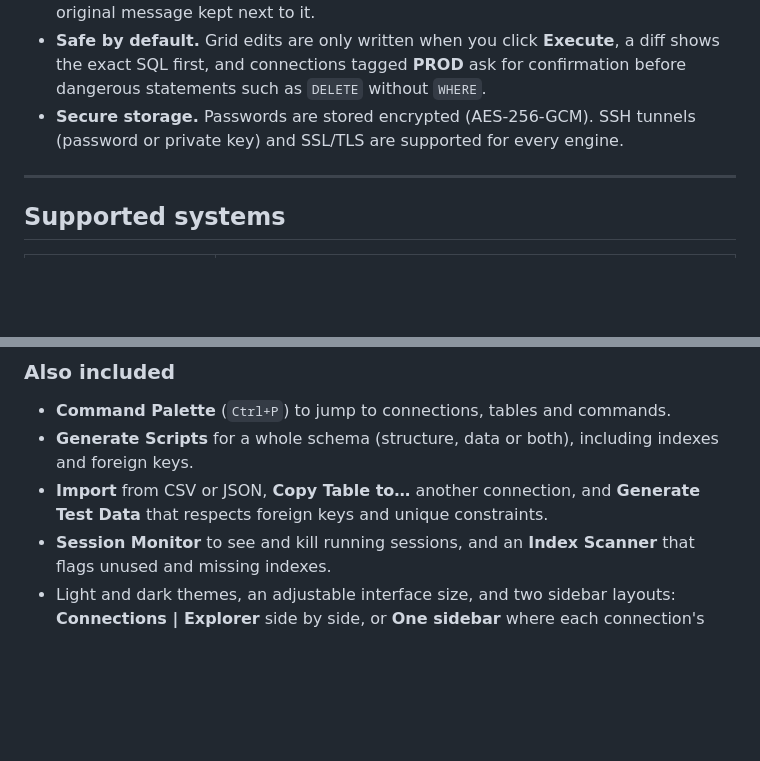
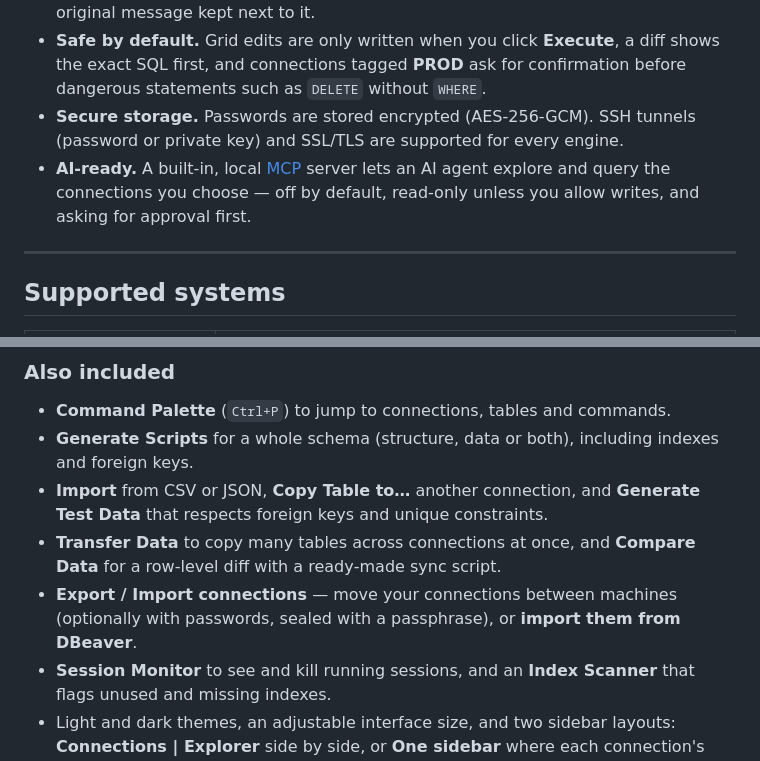
Before and after one commit to tanguyen2020/database.studio, a Markdown page: README.md, 2 parts joined by grey strips. Rendered like a GitHub page; blank space fills up the shorter version.

```diff
--- a/README.md
+++ b/README.md
@@ -19,6 +19,7 @@ Built with **Tauri 2** (Rust backend) and **Svelte 5** (frontend). Runs on Windo
 - **Plain language over jargon.** Query plans, errors and settings are explained in words ("Full table scan — reads every row of enrollments"), with the engine's original message kept next to it.
 - **Safe by default.** Grid edits are only written when you click **Execute**, a diff shows the exact SQL first, and connections tagged **PROD** ask for confirmation before dangerous statements such as `DELETE` without `WHERE`.
 - **Secure storage.** Passwords are stored encrypted (AES-256-GCM). SSH tunnels (password or private key) and SSL/TLS are supported for every engine.
+- **AI-ready.** A built-in, local [MCP](https://modelcontextprotocol.io) server lets an AI agent explore and query the connections you choose — off by default, read-only unless you allow writes, and asking for approval first.
 
 ---
 
@@ -182,6 +208,8 @@ Elasticsearch and OpenSearch connections get a Kibana-style workspace:
 - **Command Palette** (`Ctrl+P`) to jump to connections, tables and commands.
 - **Generate Scripts** for a whole schema (structure, data or both), including indexes and foreign keys.
 - **Import** from CSV or JSON, **Copy Table to…** another connection, and **Generate Test Data** that respects foreign keys and unique constraints.
+- **Transfer Data** to copy many tables across connections at once, and **Compare Data** for a row‑level diff with a ready‑made sync script.
+- **Export / Import connections** — move your connections between machines (optionally with passwords, sealed with a passphrase), or **import them from DBeaver**.
 - **Session Monitor** to see and kill running sessions, and an **Index Scanner** that flags unused and missing indexes.
 - Light and dark themes, an adjustable interface size, and two sidebar layouts: **Connections | Explorer** side by side, or **One sidebar** where each connection's tree opens right under it.
 
```
Also changed, not shown: other parts of README.md (+25 -0 lines), docs/screenshots/mcp-approval.png (added), docs/screenshots/mcp.png (added).
